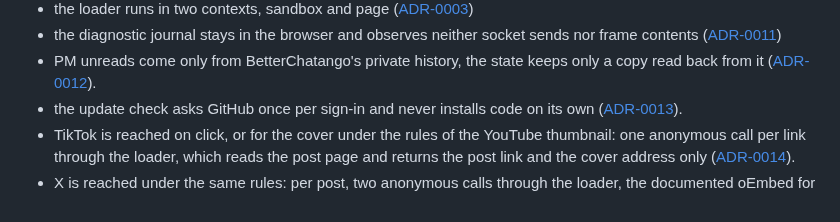
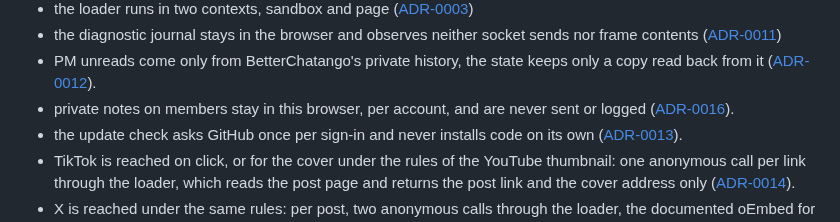
Before and after one commit to marjoriedotdev/nightango, a Markdown page: AGENTS.md, the part around the change. Rendered like a GitHub page.

```diff
--- a/AGENTS.md
+++ b/AGENTS.md
@@ -21,6 +21,7 @@ Decisions that follow from these and must not be "fixed":
 - the loader runs in two contexts, sandbox and page ([ADR-0003](docs/adr/0003-two-context-loader.md))
 - the diagnostic journal stays in the browser and observes neither socket sends nor frame contents ([ADR-0011](docs/adr/0011-diagnostic-journal.md))
 - PM unreads come only from BetterChatango's private history, the state keeps only a copy read back from it ([ADR-0012](docs/adr/0012-pm-unread-from-history.md)).
+- private notes on members stay in this browser, per account, and are never sent or logged ([ADR-0016](docs/adr/0016-private-member-notes.md)).
 - the update check asks GitHub once per sign-in and never installs code on its own ([ADR-0013](docs/adr/0013-update-check-at-sign-in.md)).
 - TikTok is reached on click, or for the cover under the rules of the YouTube thumbnail: one anonymous call per link through the loader, which reads the post page and returns the post link and the cover address only ([ADR-0014](docs/adr/0014-tiktok-embed.md)).
 - X is reached under the same rules: per post, two anonymous calls through the loader, the documented oEmbed for the text and the undocumented syndication for the author picture, time and first media, which return the card fields only. Mirror links (fxtwitter...) are rebuilt on X, never called. `widgets.js` is never loaded ([ADR-0015](docs/adr/0015-x-embed.md)).
```
Also changed, not shown: docs/adr/0016-private-member-notes.md (added, +27 -0 lines).
